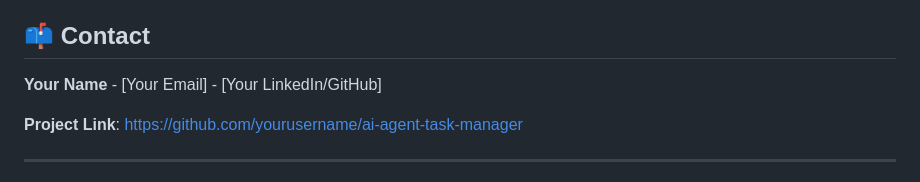
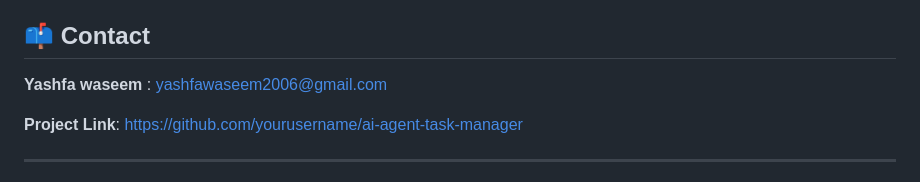
Before and after one commit to bint-e-waseem/AI-Task-Manager, a Markdown page: README.md, the part around one of its changes. GitHub-like rendering.

Commit message:
Update README with agent display method and contact info

```diff
--- a/README.md
+++ b/README.md
@@ -236,7 +236,7 @@ This project is licensed under the MIT License - see the [LICENSE](LICENSE) file
 
 ## 📫 Contact
 
-**Your Name** - [Your Email] - [Your LinkedIn/GitHub]
+**Yashfa waseem** : yashfawaseem2006@gmail.com
 
 **Project Link**: [https://github.com/yourusername/ai-agent-task-manager](https://github.com/yourusername/ai-agent-task-manager)
 
```
Also changed, not shown: other parts of README.md (+1 -1 lines).
